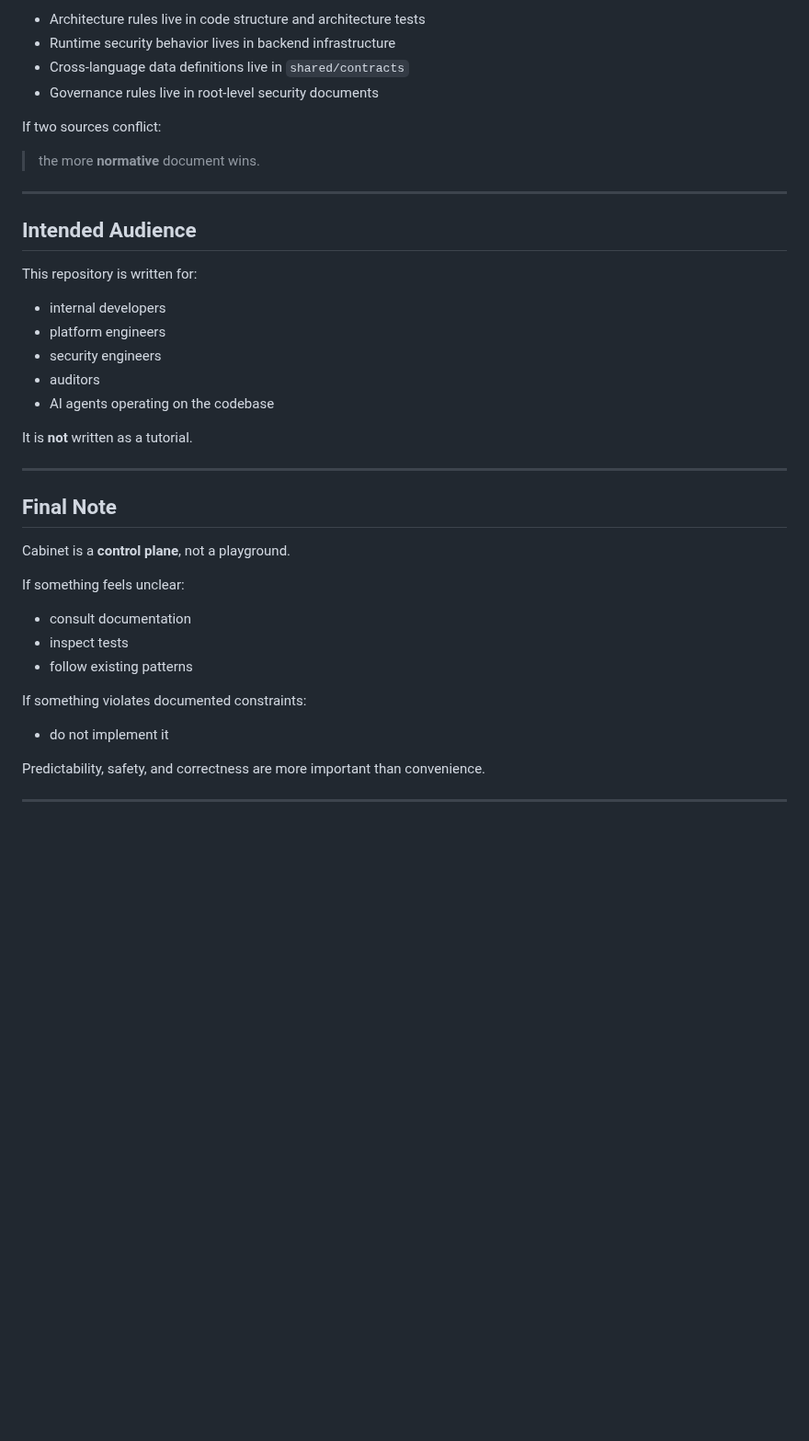
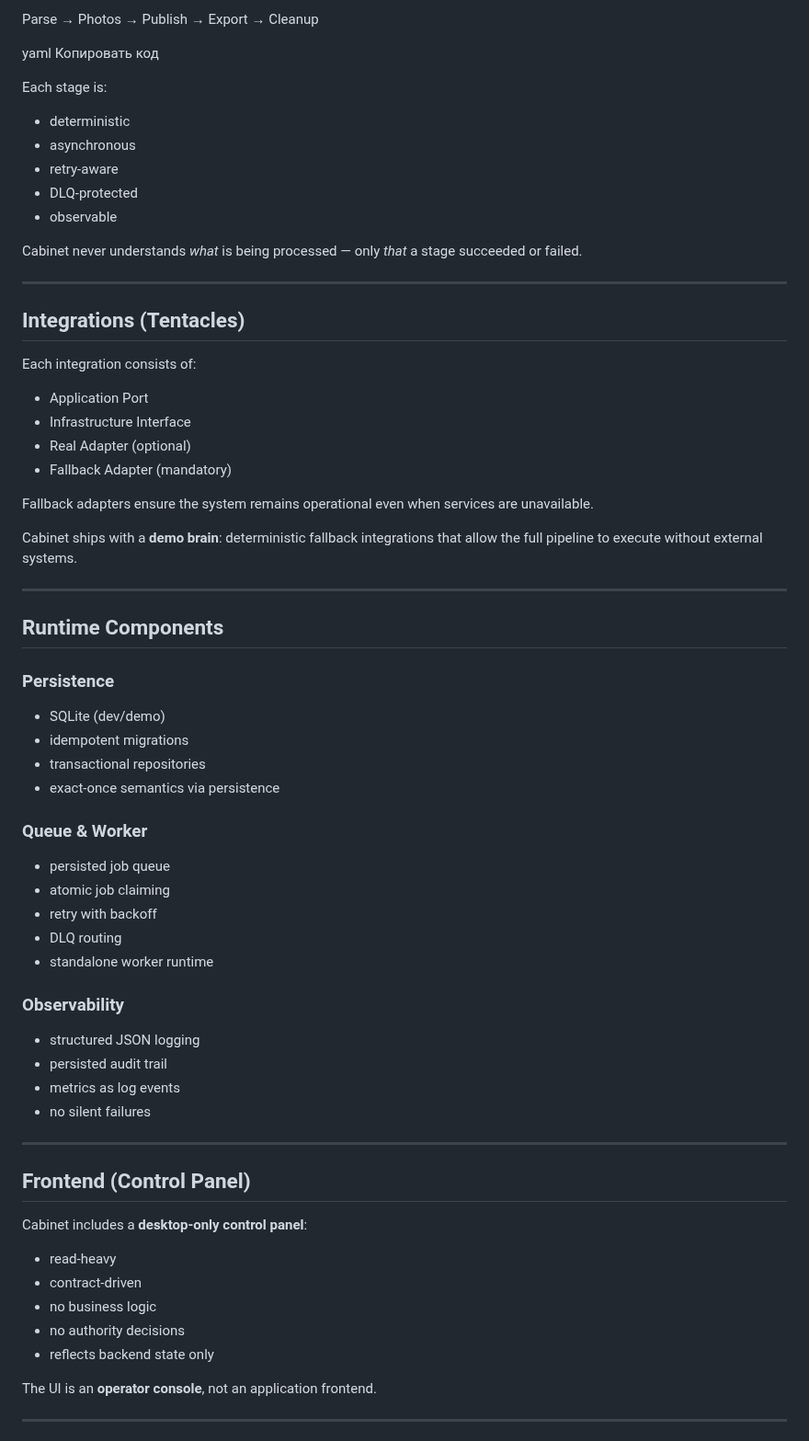
Before and after one commit to nedajvoda01-dotcom/cabinet, a Markdown page: README.md, the part around one of its changes. Shown at 92% size. GitHub-like rendering; blank space fills up the shorter version.

```diff
--- a/README.md
+++ b/README.md
@@ -178,41 +139,70 @@ There is **no duplicated source of truth**:
 
-- Architecture rules live in code structure and architecture tests
-- Runtime security behavior lives in backend infrastructure
-- Cross-language data definitions live in `shared/contracts`
-- Governance rules live in root-level security documents
+Parse → Photos → Publish → Export → Cleanup
 
-If two sources conflict:
-> the more **normative** document wins.
+yaml
+Копировать код
+
+Each stage is:
+
+- deterministic
+- asynchronous
+- retry-aware
+- DLQ-protected
+- observable
+
+Cabinet never understands *what* is being processed — only *that* a stage succeeded or failed.
 
 ---
 
-## Intended Audience
+## Integrations (Tentacles)
 
-This repository is written for:
+Each integration consists of:
 
-- internal developers
-- platform engineers
-- security engineers
-- auditors
-- AI agents operating on the codebase
+- Application Port
+- Infrastructure Interface
+- Real Adapter (optional)
+- Fallback Adapter (mandatory)
 
-It is **not** written as a tutorial.
+Fallback adapters ensure the system remains operational even when services are unavailable.
+
+Cabinet ships with a **demo brain**: deterministic fallback integrations that allow the full pipeline to execute without external systems.
 
 ---
 
-## Final Note
+## Runtime Components
 
-Cabinet is a **control plane**, not a playground.
+### Persistence
+- SQLite (dev/demo)
+- idempotent migrations
+- transactional repositories
+- exact-once semantics via persistence
 
-If something feels unclear:
-- consult documentation
-- inspect tests
-- follow existing patterns
+### Queue & Worker
+- persisted job queue
+- atomic job claiming
+- retry with backoff
+- DLQ routing
+- standalone worker runtime
 
-If something violates documented constraints:
-- do not implement it
-
-Predictability, safety, and correctness
-are more important than convenience.
+### Observability
+- structured JSON logging
+- persisted audit trail
+- metrics as log events
+- no silent failures
 
 ---
+
+## Frontend (Control Panel)
+
+Cabinet includes a **desktop-only control panel**:
+
+- read-heavy
+- contract-driven
+- no business logic
+- no authority decisions
+- reflects backend state only
+
+The UI is an **operator console**, not an application frontend.
+
+---
+
```
Also changed, not shown: other parts of README.md (+162 -120 lines).
